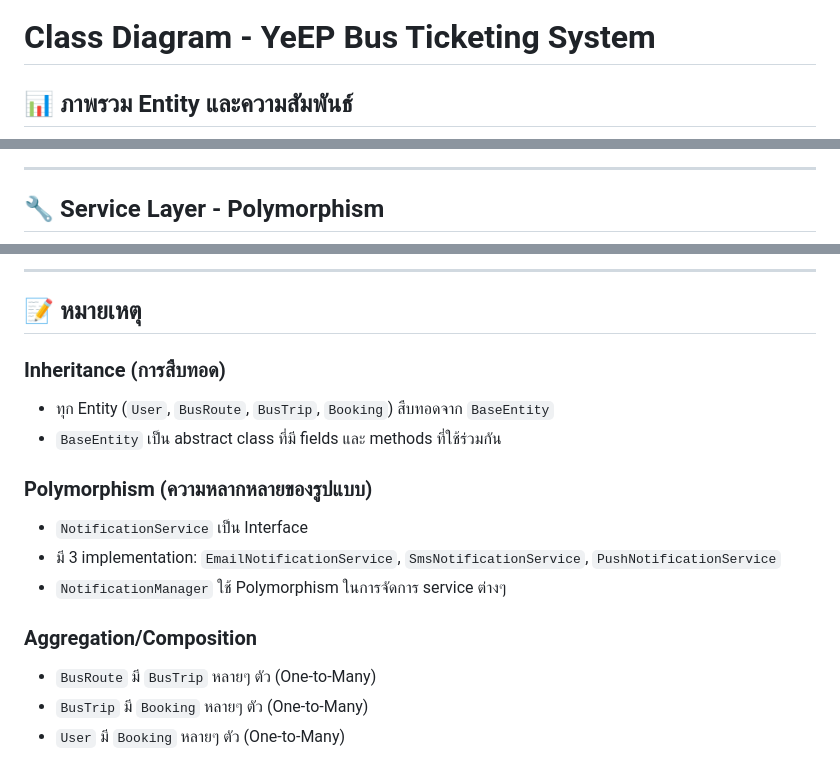
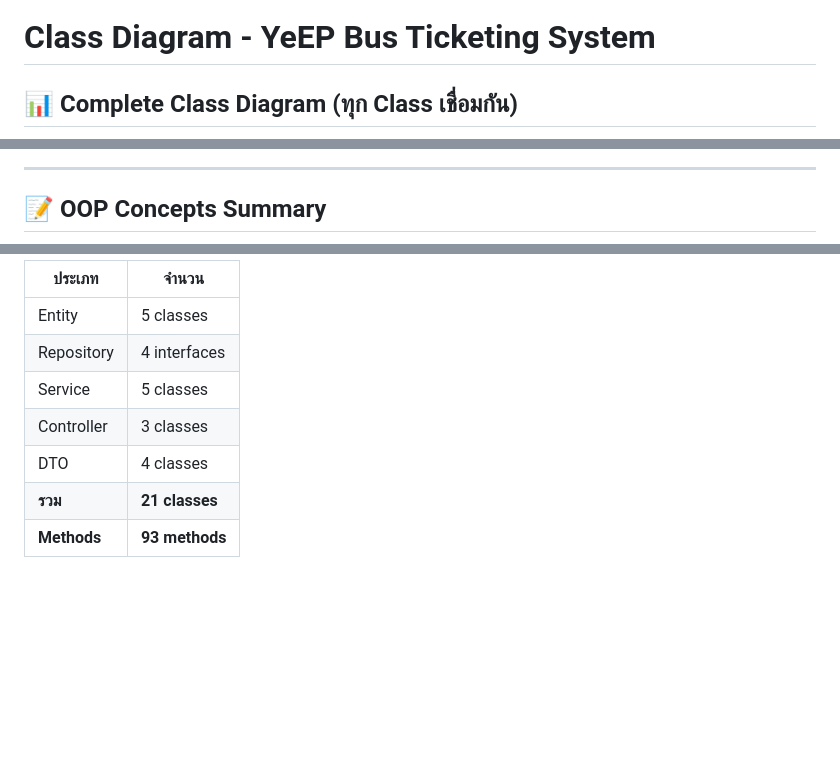
Before and after one commit to Vaqzol/YeEP, a Markdown page: docs/uml/class_diagram.md, 3 parts joined by grey strips. GitHub-like rendering; blank space fills up the shorter version.

Commit message:
Class diagram fix

````diff
--- a/docs/uml/class_diagram.md
+++ b/docs/uml/class_diagram.md
@@ -1,6 +1,6 @@
 # Class Diagram - YeEP Bus Ticketing System
 
-## 📊 ภาพรวม Entity และความสัมพันธ์
+## 📊 Complete Class Diagram (ทุก Class เชื่อมกัน)
 
 ```mermaid
 classDiagram
@@ -77,5 +157,5 @@ classDiagram
 
 ---
 
-## 🔧 Service Layer - Polymorphism
+## 📝 OOP Concepts Summary
 
@@ -210,17 +173,9 @@ classDiagram
----
-
-## 📝 หมายเหตุ
-
-### Inheritance (การสืบทอด)
-- ทุก Entity (`User`, `BusRoute`, `BusTrip`, `Booking`) สืบทอดจาก `BaseEntity`
-- `BaseEntity` เป็น abstract class ที่มี fields และ methods ที่ใช้ร่วมกัน
-
-### Polymorphism (ความหลากหลายของรูปแบบ)
-- `NotificationService` เป็น Interface
-- มี 3 implementation: `EmailNotificationService`, `SmsNotificationService`, `PushNotificationService`
-- `NotificationManager` ใช้ Polymorphism ในการจัดการ service ต่างๆ
-
-### Aggregation/Composition
-- `BusRoute` มี `BusTrip` หลายๆ ตัว (One-to-Many)
-- `BusTrip` มี `Booking` หลายๆ ตัว (One-to-Many)
-- `User` มี `Booking` หลายๆ ตัว (One-to-Many)
+| ประเภท | จำนวน |
+|--------|-------|
+| Entity | 5 classes |
+| Repository | 4 interfaces |
+| Service | 5 classes |
+| Controller | 3 classes |
+| DTO | 4 classes |
+| **รวม** | **21 classes** |
+| **Methods** | **93 methods** |
````
Also changed, not shown: other parts of docs/uml/class_diagram.md (+120 -157 lines).
